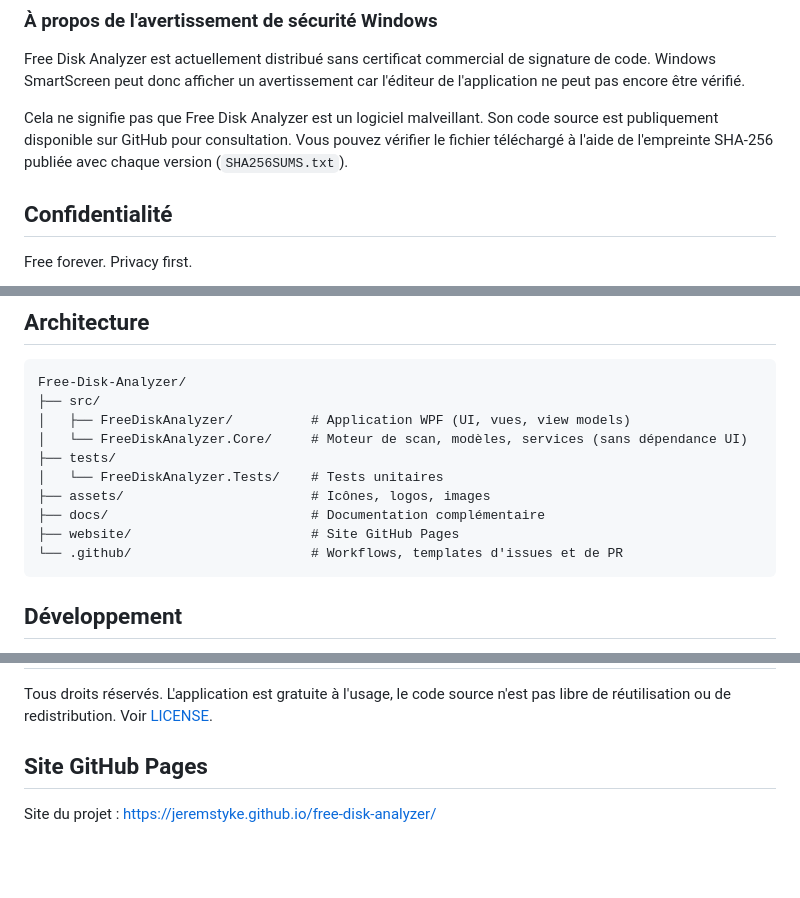
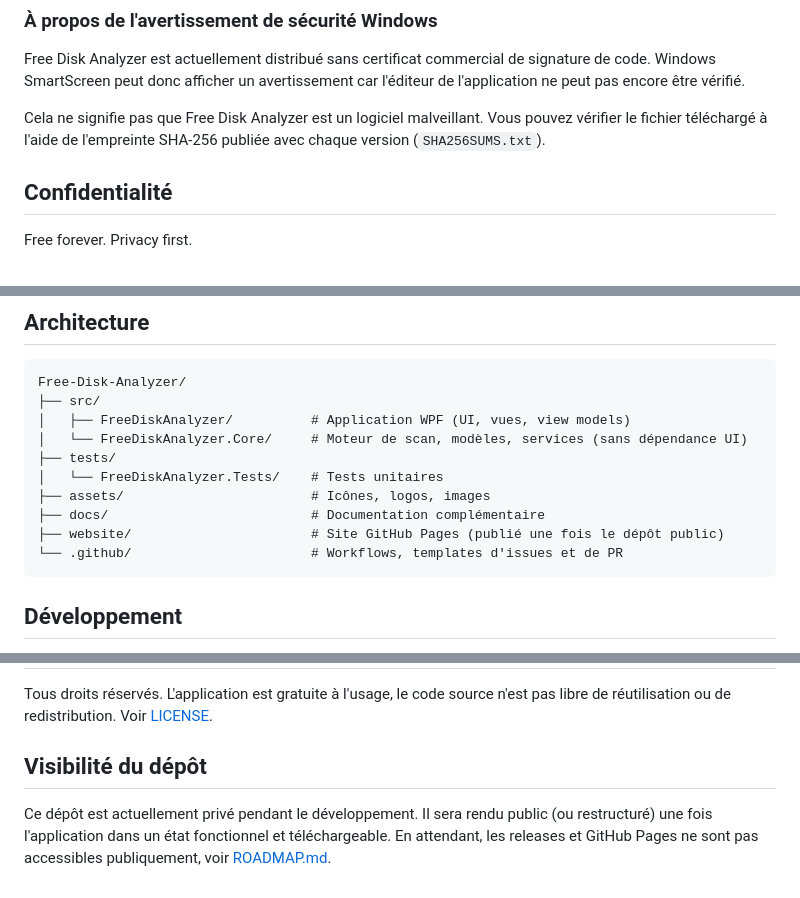
Before and after one commit to jeremstyke/free-disk-analyzer, a Markdown page: README.fr.md, 3 parts joined by grey strips. GitHub-like rendering; blank space fills up the shorter version.

Commit message:
Repo goes private for now; keep website/ placeholder, defer public decision to Phase 6

````diff
--- a/README.fr.md
+++ b/README.fr.md
@@ -46,7 +46,7 @@ Découvrez ce qui occupe réellement votre stockage, avec une interface moderne
 
 Free Disk Analyzer est actuellement distribué sans certificat commercial de signature de code. Windows SmartScreen peut donc afficher un avertissement car l'éditeur de l'application ne peut pas encore être vérifié.
 
-Cela ne signifie pas que Free Disk Analyzer est un logiciel malveillant. Son code source est publiquement disponible sur GitHub pour consultation. Vous pouvez vérifier le fichier téléchargé à l'aide de l'empreinte SHA-256 publiée avec chaque version (`SHA256SUMS.txt`).
+Cela ne signifie pas que Free Disk Analyzer est un logiciel malveillant. Vous pouvez vérifier le fichier téléchargé à l'aide de l'empreinte SHA-256 publiée avec chaque version (`SHA256SUMS.txt`).
 
 ## Confidentialité
 
@@ -75,7 +75,7 @@ Free-Disk-Analyzer/
 │   └── FreeDiskAnalyzer.Tests/    # Tests unitaires
 ├── assets/                        # Icônes, logos, images
 ├── docs/                          # Documentation complémentaire
-├── website/                       # Site GitHub Pages
+├── website/                       # Site GitHub Pages (publié une fois le dépôt public)
 └── .github/                       # Workflows, templates d'issues et de PR
 ```
 
@@ -104,6 +104,6 @@ Voir [SECURITY.md](SECURITY.md) pour signaler une vulnérabilité.
 
 Tous droits réservés. L'application est gratuite à l'usage, le code source n'est pas libre de réutilisation ou de redistribution. Voir [LICENSE](LICENSE).
 
-## Site GitHub Pages
+## Visibilité du dépôt
 
-Site du projet : https://jeremstyke.github.io/free-disk-analyzer/
+Ce dépôt est actuellement privé pendant le développement. Il sera rendu public (ou restructuré) une fois l'application dans un état fonctionnel et téléchargeable. En attendant, les releases et GitHub Pages ne sont pas accessibles publiquement, voir [ROADMAP.md](docs/ROADMAP.md).
````
Also changed, not shown: README.md (+4 -4 lines), docs/ROADMAP.md (+2 -2 lines).
